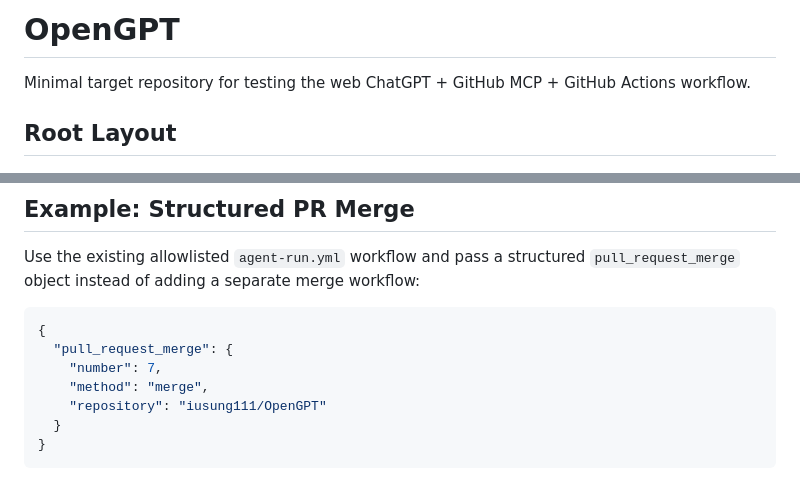
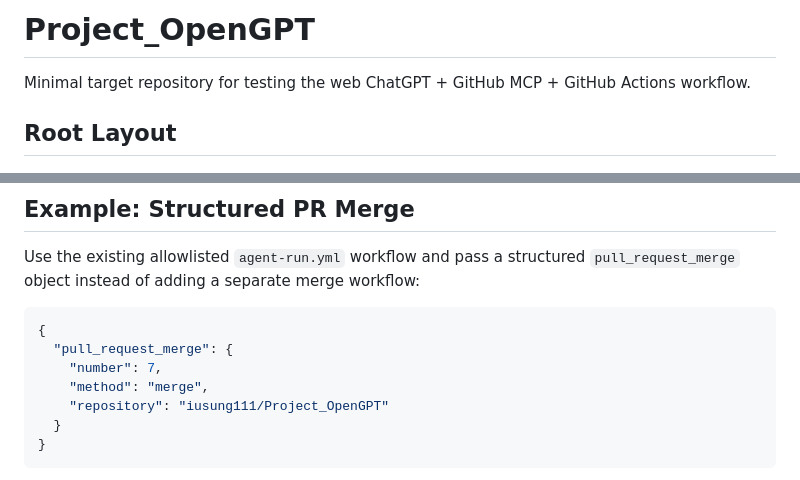
Before and after one commit to iusung111/OpenGPT, a Markdown page: README.md, 2 parts joined by grey strips. Drawn GitHub-style.

Commit message:
Align README with repository name

````diff
--- a/README.md
+++ b/README.md
@@ -1,4 +1,4 @@
-# OpenGPT
+# Project_OpenGPT
 
 Minimal target repository for testing the web ChatGPT + GitHub MCP + GitHub Actions workflow.
 
@@ -116,7 +116,7 @@ Use the existing allowlisted `agent-run.yml` workflow and pass a structured `pul
   "pull_request_merge": {
     "number": 7,
     "method": "merge",
-    "repository": "iusung111/OpenGPT"
+    "repository": "iusung111/Project_OpenGPT"
   }
 }
 ```
````
